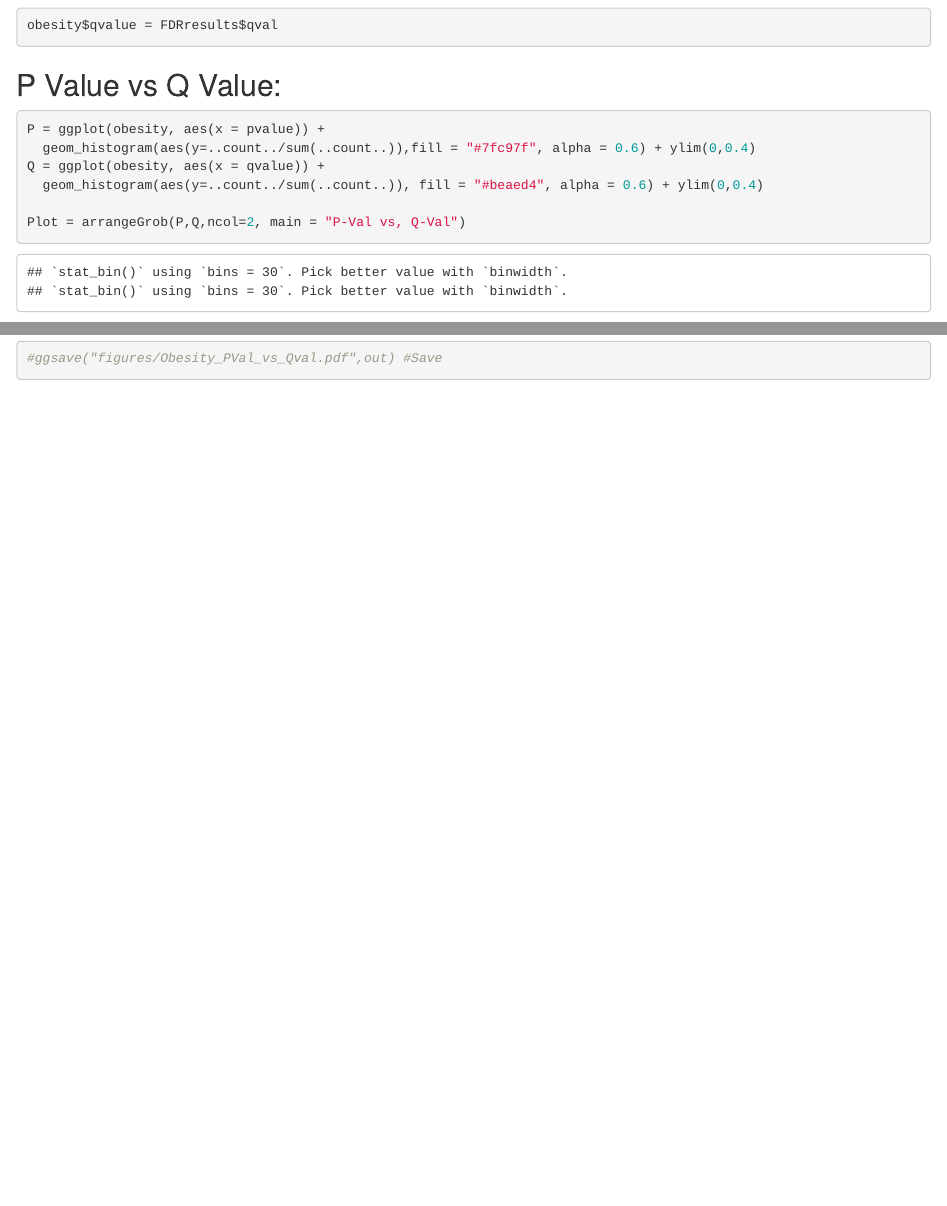
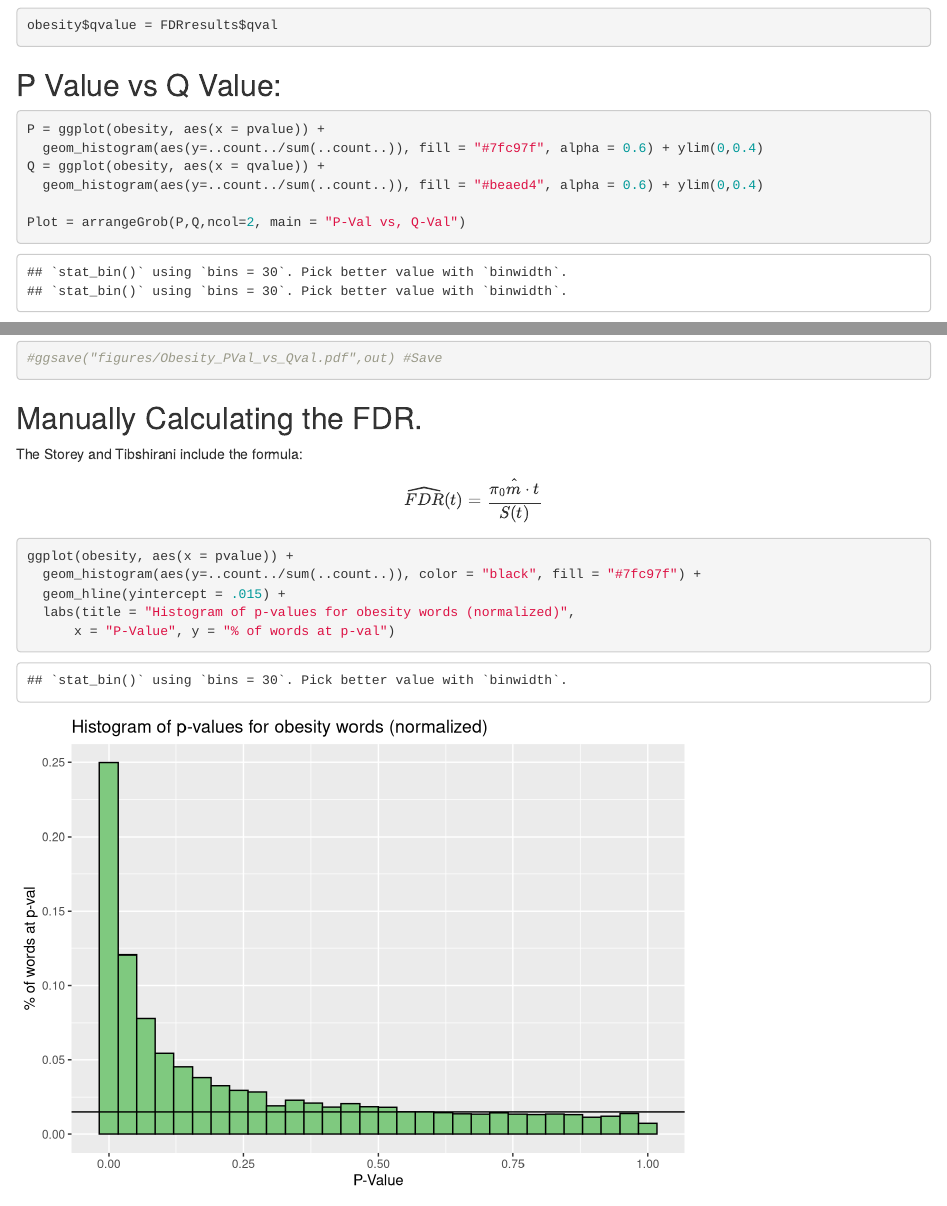
Before and after one commit to nstrayer/stat281, an R Markdown document (work_md.Rmd): the page in a window 1100 px wide, from 2730 px down, and a second part further down, joined at a grey line. Rendered offline with R 4.5, knitr and Pandoc, with nearby package versions; some code elsewhere in the file could not run offline.

````diff
--- a/work_md.Rmd
+++ b/work_md.Rmd
@@ -63,3 +63,16 @@
 Plot
 #ggsave("figures/Obesity_PVal_vs_Qval.pdf",out) #Save
 ```
+
+## Manually Calculating the FDR.
+
+The Storey and Tibshirani include the formula:
+$$\widehat{FDR}(t) = \frac{\hat{\pi_0 m \cdot t}}{S(t)}$$
+
+```{r}
+ggplot(obesity, aes(x = pvalue)) +
+  geom_histogram(aes(y=..count../sum(..count..)), color = "black", fill = "#7fc97f") +
+  geom_hline(yintercept = .015) +
+  labs(title = "Histogram of p-values for obesity words (normalized)",
+      x = "P-Value", y = "% of words at p-val")
+```
````
Also changed, not shown: packageTesting.r (added, +3 -0 lines), .formula.png (added), README.md, figures/Obesity_PVal_Hist_Norm.pdf, work_md.html (added), work_md.Rmd (2 more changed lines), 1 other file.
